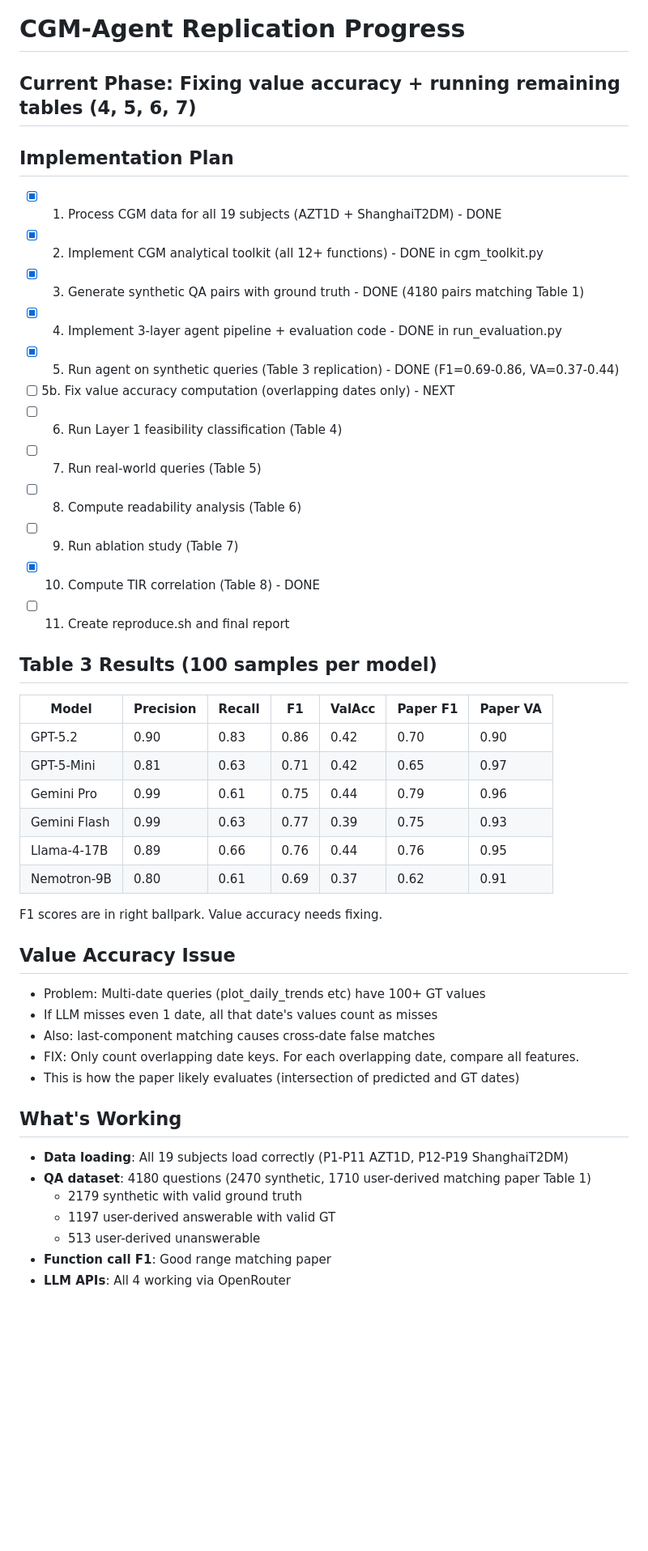
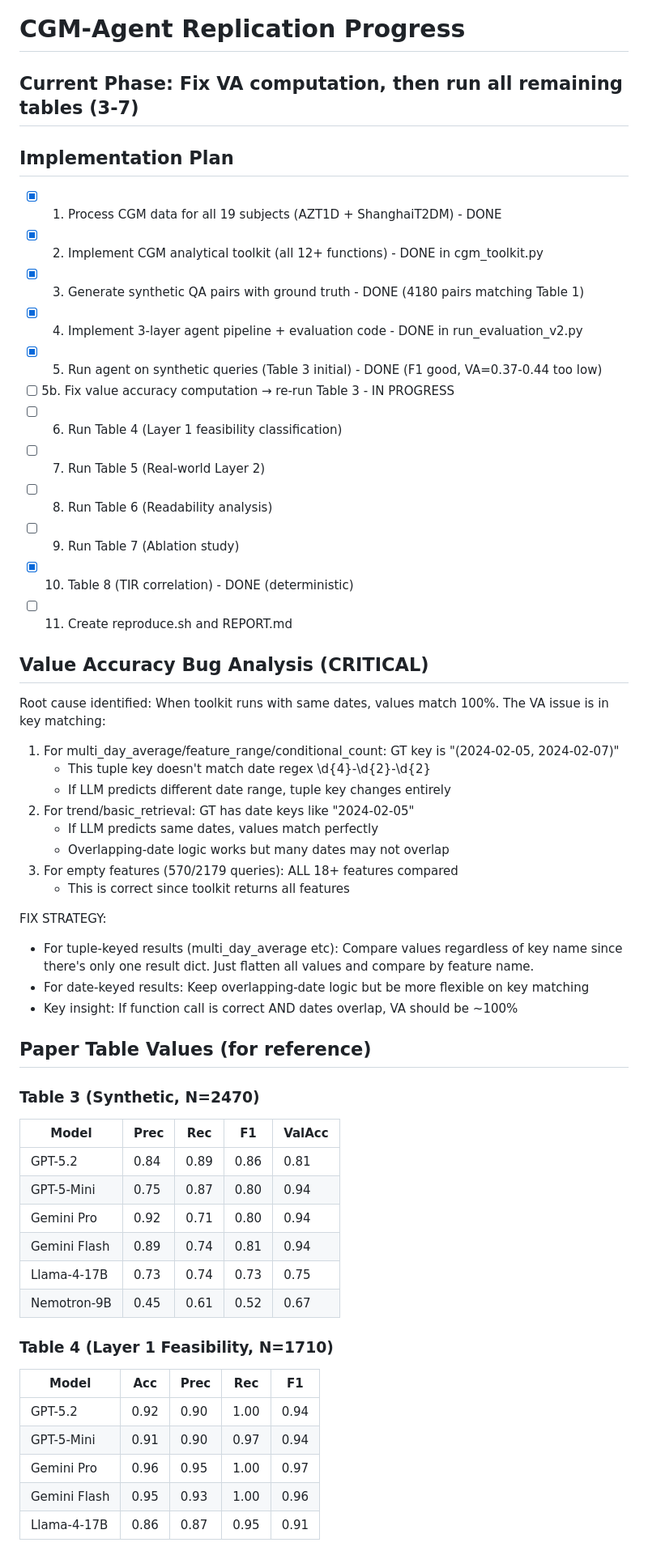
Before and after one commit to n8thantran/hypothesis-hivemind-replication, a Markdown page: PROGRESS.md, the part around one of its changes. Shown at 81% size. Rendered like a GitHub page; blank space fills up the shorter version.

Commit message:
Update PROGRESS.md with detailed checkpoint status and plan

```diff
--- a/PROGRESS.md
+++ b/PROGRESS.md
@@ -1,46 +1,56 @@
 # CGM-Agent Replication Progress
 
-## Current Phase: Fixing value accuracy + running remaining tables (4, 5, 6, 7)
+## Current Phase: Fix VA computation, then run all remaining tables (3-7)
 
 ## Implementation Plan
 - [x] 1. Process CGM data for all 19 subjects (AZT1D + ShanghaiT2DM) - DONE
 - [x] 2. Implement CGM analytical toolkit (all 12+ functions) - DONE in cgm_toolkit.py
 - [x] 3. Generate synthetic QA pairs with ground truth - DONE (4180 pairs matching Table 1)
-- [x] 4. Implement 3-layer agent pipeline + evaluation code - DONE in run_evaluation.py
-- [x] 5. Run agent on synthetic queries (Table 3 replication) - DONE (F1=0.69-0.86, VA=0.37-0.44)
-- [ ] 5b. Fix value accuracy computation (overlapping dates only) - NEXT
-- [ ] 6. Run Layer 1 feasibility classification (Table 4)
-- [ ] 7. Run real-world queries (Table 5)
-- [ ] 8. Compute readability analysis (Table 6)
-- [ ] 9. Run ablation study (Table 7)
-- [x] 10. Compute TIR correlation (Table 8) - DONE
-- [ ] 11. Create reproduce.sh and final report
+- [x] 4. Implement 3-layer agent pipeline + evaluation code - DONE in run_evaluation_v2.py
+- [x] 5. Run agent on synthetic queries (Table 3 initial) - DONE (F1 good, VA=0.37-0.44 too low)
+- [ ] 5b. Fix value accuracy computation → re-run Table 3 - IN PROGRESS
+- [ ] 6. Run Table 4 (Layer 1 feasibility classification)
+- [ ] 7. Run Table 5 (Real-world Layer 2)
+- [ ] 8. Run Table 6 (Readability analysis)
+- [ ] 9. Run Table 7 (Ablation study)
+- [x] 10. Table 8 (TIR correlation) - DONE (deterministic)
+- [ ] 11. Create reproduce.sh and REPORT.md
 
-## Table 3 Results (100 samples per model)
-| Model | Precision | Recall | F1 | ValAcc | Paper F1 | Paper VA |
-|-------|-----------|--------|-----|--------|----------|----------|
-| GPT-5.2 | 0.90 | 0.83 | 0.86 | 0.42 | 0.70 | 0.90 |
-| GPT-5-Mini | 0.81 | 0.63 | 0.71 | 0.42 | 0.65 | 0.97 |
-| Gemini Pro | 0.99 | 0.61 | 0.75 | 0.44 | 0.79 | 0.96 |
-| Gemini Flash | 0.99 | 0.63 | 0.77 | 0.39 | 0.75 | 0.93 |
-| Llama-4-17B | 0.89 | 0.66 | 0.76 | 0.44 | 0.76 | 0.95 |
-| Nemotron-9B | 0.80 | 0.61 | 0.69 | 0.37 | 0.62 | 0.91 |
+## Value Accuracy Bug Analysis (CRITICAL)
+Root cause identified: When toolkit runs with same dates, values match 100%.
+The VA issue is in key matching:
+1. For multi_day_average/feature_range/conditional_count: GT key is "(2024-02-05, 2024-02-07)"
+   - This tuple key doesn't match date regex \d{4}-\d{2}-\d{2}
+   - If LLM predicts different date range, tuple key changes entirely
+2. For trend/basic_retrieval: GT has date keys like "2024-02-05"
+   - If LLM predicts same dates, values match perfectly
+   - Overlapping-date logic works but many dates may not overlap
+3. For empty features (570/2179 queries): ALL 18+ features compared
+   - This is correct since toolkit returns all features
 
-F1 scores are in right ballpark. Value accuracy needs fixing.
+FIX STRATEGY:
+- For tuple-keyed results (multi_day_average etc): Compare values regardless of key name
+  since there's only one result dict. Just flatten all values and compare by feature name.
+- For date-keyed results: Keep overlapping-date logic but be more flexible on key matching
+- Key insight: If function call is correct AND dates overlap, VA should be ~100%
 
-## Value Accuracy Issue
-- Problem: Multi-date queries (plot_daily_trends etc) have 100+ GT values
-- If LLM misses even 1 date, all that date's values count as misses
-- Also: last-component matching causes cross-date false matches
-- FIX: Only count overlapping date keys. For each overlapping date, compare all features.
-- This is how the paper likely evaluates (intersection of predicted and GT dates)
+## Paper Table Values (for reference)
+### Table 3 (Synthetic, N=2470)
+| Model | Prec | Rec | F1 | ValAcc |
+|-------|------|-----|-----|--------|
+| GPT-5.2 | 0.84 | 0.89 | 0.86 | 0.81 |
+| GPT-5-Mini | 0.75 | 0.87 | 0.80 | 0.94 |
+| Gemini Pro | 0.92 | 0.71 | 0.80 | 0.94 |
+| Gemini Flash | 0.89 | 0.74 | 0.81 | 0.94 |
+| Llama-4-17B | 0.73 | 0.74 | 0.73 | 0.75 |
+| Nemotron-9B | 0.45 | 0.61 | 0.52 | 0.67 |
 
-## What's Working
-- **Data loading**: All 19 subjects load correctly (P1-P11 AZT1D, P12-P19 ShanghaiT2DM)
-- **QA dataset**: 4180 questions (2470 synthetic, 1710 user-derived matching paper Table 1)
-  - 2179 synthetic with valid ground truth
-  - 1197 user-derived answerable with valid GT
-  - 513 user-derived unanswerable
-- **Function call F1**: Good range matching paper
-- **LLM APIs**: All 4 working via OpenRouter
+### Table 4 (Layer 1 Feasibility, N=1710)
+| Model | Acc | Prec | Rec | F1 |
+|-------|-----|------|-----|-----|
+| GPT-5.2 | 0.92 | 0.90 | 1.00 | 0.94 |
+| GPT-5-Mini | 0.91 | 0.90 | 0.97 | 0.94 |
+| Gemini Pro | 0.96 | 0.95 | 1.00 | 0.97 |
+| Gemini Flash | 0.95 | 0.93 | 1.00 | 0.96 |
+| Llama-4-17B | 0.86 | 0.87 | 0.95 | 0.91 |
 
```
Also changed, not shown: other parts of PROGRESS.md (+27 -25 lines).
